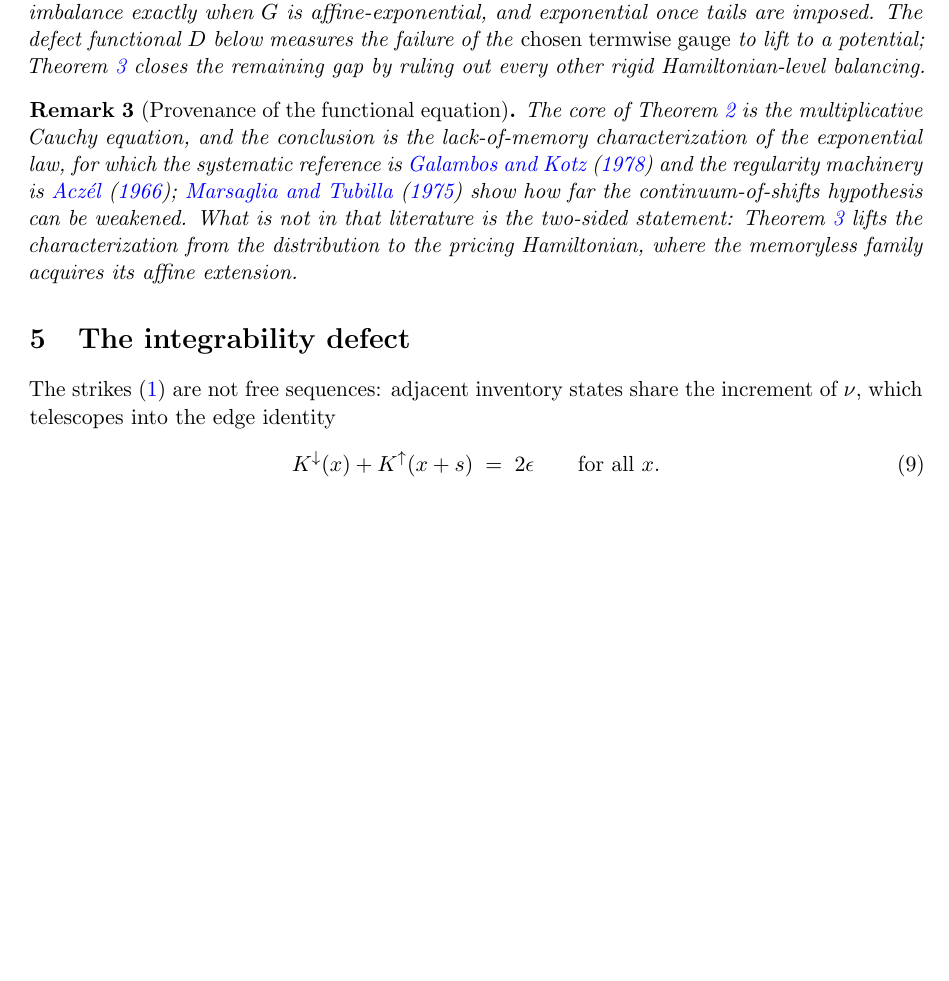
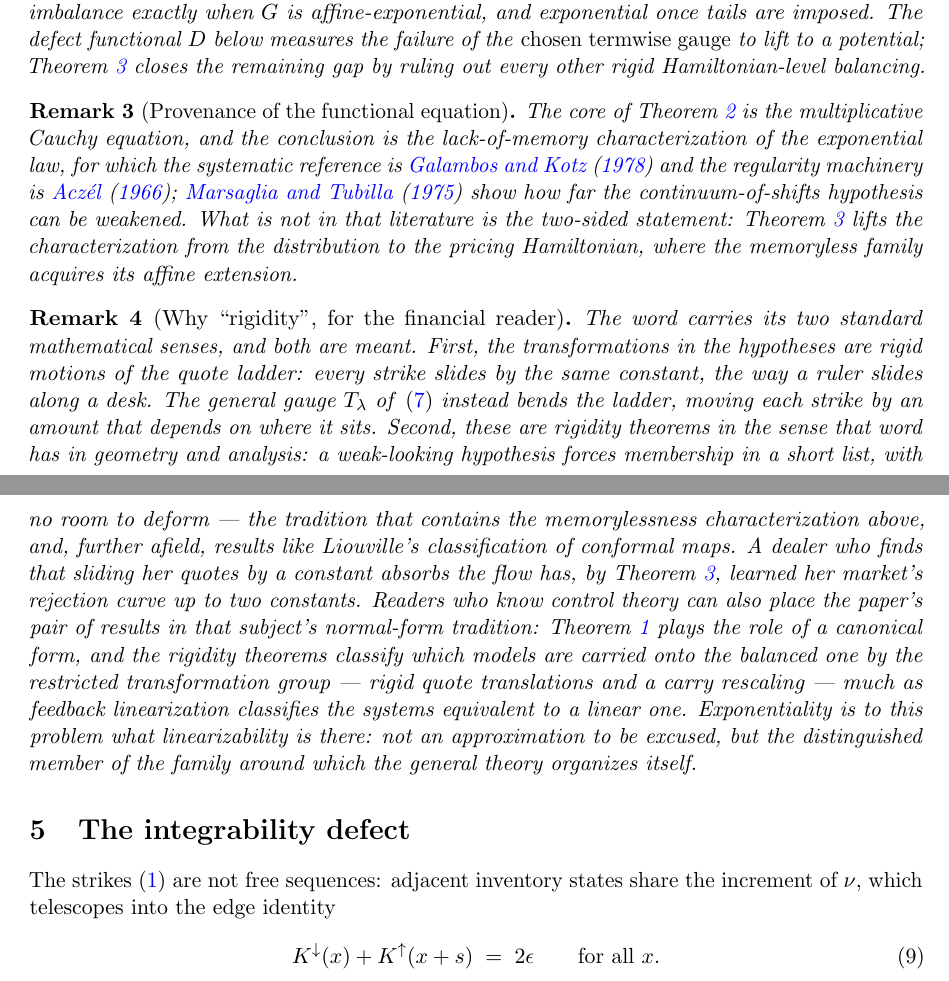
Before and after one commit to microprediction/inventory, a LaTeX paper (papers/exponential_normal_form/exponential_normal_form.tex): part of page 6 of 15 before the commit and two parts of pages 6 and 7 of 15 after it, the two joined at a grey line, cut so that both start at the same text, the shorter picture padded with empty space. Compiled offline with pdfLaTeX.

Commit message:
Remark for the financial reader on the two senses of rigidity
Rigid motions of the quote ladder versus the bending gauge; the
rigidity-theorem tradition (memorylessness, Liouville); the dealer reading
(a constant slide absorbing the flow identifies the rejection curve up to
two constants); and the control-theory placement — normal form plus
classification under a restricted transformation group, with exponentiality
playing the role linearizability plays in feedback linearization.

Co-Authored-By: Claude Fable 5 <noreply@anthropic.com>

```diff
--- a/papers/exponential_normal_form/exponential_normal_form.tex
+++ b/papers/exponential_normal_form/exponential_normal_form.tex
@@ -197,6 +197,10 @@ Theorem~\ref{thm:rigidity} is the right tool for the defect functional of the ne
 
 \begin{remark}[Provenance of the functional equation]
 The core of Theorem~\ref{thm:rigidity} is the multiplicative Cauchy equation, and the conclusion is the lack-of-memory characterization of the exponential law, for which the systematic reference is \citet{galamboskotz1978} and the regularity machinery is \citet{aczel1966}; \citet{marsagliatubilla1975} show how far the continuum-of-shifts hypothesis can be weakened. What is not in that literature is the two-sided statement: Theorem~\ref{thm:hamrigidity} lifts the characterization from the distribution to the pricing Hamiltonian, where the memoryless family acquires its affine extension.
+\end{remark}
+
+\begin{remark}[Why ``rigidity'', for the financial reader]
+The word carries its two standard mathematical senses, and both are meant. First, the transformations in the hypotheses are rigid motions of the quote ladder: every strike slides by the same constant, the way a ruler slides along a desk. The general gauge $T_\lambda$ of \eqref{eq:gauge} instead bends the ladder, moving each strike by an amount that depends on where it sits. Second, these are rigidity theorems in the sense that word has in geometry and analysis: a weak-looking hypothesis forces membership in a short list, with no room to deform --- the tradition that contains the memorylessness characterization above, and, further afield, results like Liouville's classification of conformal maps. A dealer who finds that sliding her quotes by a constant absorbs the flow has, by Theorem~\ref{thm:hamrigidity}, learned her market's rejection curve up to two constants. Readers who know control theory can also place the paper's pair of results in that subject's normal-form tradition: Theorem~\ref{thm:normalform} plays the role of a canonical form, and the rigidity theorems classify which models are carried onto the balanced one by the restricted transformation group --- rigid quote translations and a carry rescaling --- much as feedback linearization classifies the systems equivalent to a linear one. Exponentiality is to this problem what linearizability is there: not an approximation to be excused, but the distinguished member of the family around which the general theory organizes itself.
 \end{remark}
 
 \section{The integrability defect}\label{sec:defect}
```
